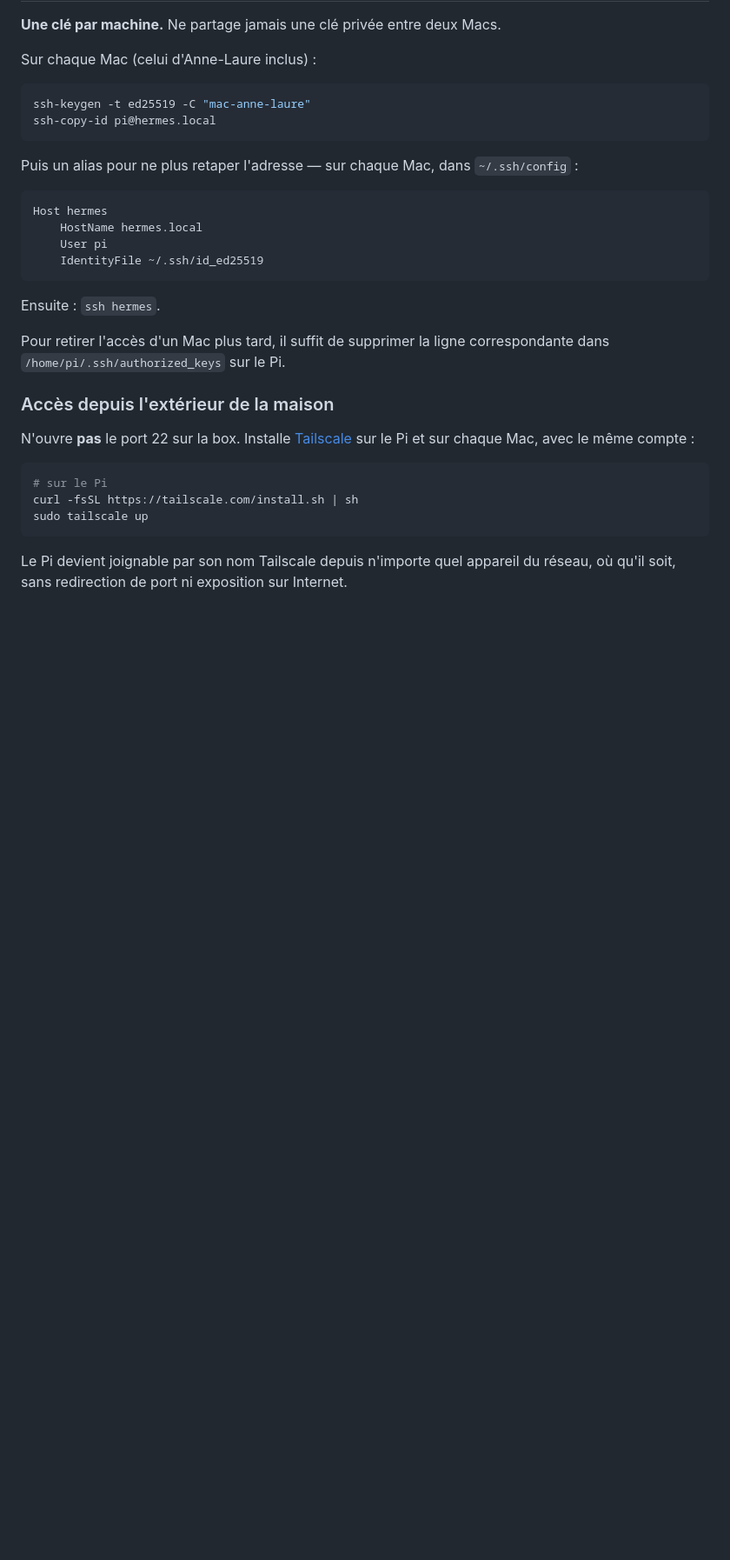
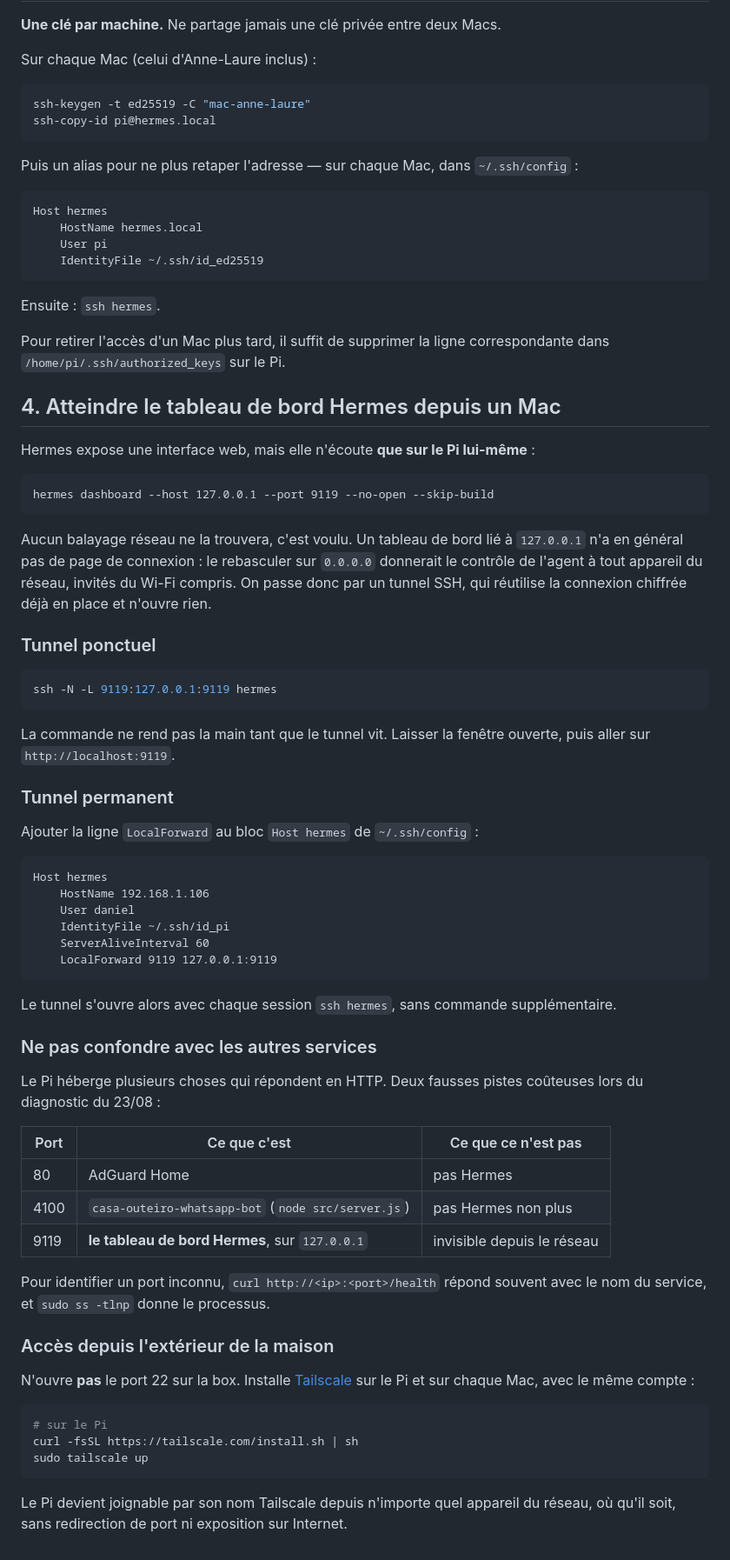
Before and after one commit to winnerchoicesa-droid/D, a Markdown page: docs/acces-pi-depuis-mac.md, the part around the change. Shown at 87% size. GitHub-like rendering; blank space fills up the shorter version.

Commit message:
Document reaching the Hermes dashboard over an SSH tunnel
The dashboard runs as 'hermes dashboard --host 127.0.0.1 --port 9119', so no
network scan finds it. Binding it to 0.0.0.0 would hand agent control to any
device on the LAN, guest Wi-Fi included; a tunnel reuses the SSH connection and
exposes nothing.

Records the one-off command, the LocalForward line that makes it permanent, and
a table of the Pi's HTTP services — AdGuard on 80 and the Casa Outeiro WhatsApp
bot on 4100 were both mistaken for Hermes during the 23/08 diagnosis.

Co-Authored-By: Claude Opus 5 <noreply@anthropic.com>
Claude-Session: https://claude.ai/code/session_01QjtcpsZSXZapdNuSbMnFTe

````diff
--- a/docs/acces-pi-depuis-mac.md
+++ b/docs/acces-pi-depuis-mac.md
@@ -214,6 +214,59 @@ Ensuite : `ssh hermes`.
 Pour retirer l'accès d'un Mac plus tard, il suffit de supprimer la ligne
 correspondante dans `/home/pi/.ssh/authorized_keys` sur le Pi.
 
+## 4. Atteindre le tableau de bord Hermes depuis un Mac
+
+Hermes expose une interface web, mais elle n'écoute **que sur le Pi lui-même** :
+
+```
+hermes dashboard --host 127.0.0.1 --port 9119 --no-open --skip-build
+```
+
+Aucun balayage réseau ne la trouvera, c'est voulu. Un tableau de bord lié à
+`127.0.0.1` n'a en général pas de page de connexion : le rebasculer sur
+`0.0.0.0` donnerait le contrôle de l'agent à tout appareil du réseau, invités
+du Wi-Fi compris. On passe donc par un tunnel SSH, qui réutilise la connexion
+chiffrée déjà en place et n'ouvre rien.
+
+### Tunnel ponctuel
+
+```bash
+ssh -N -L 9119:127.0.0.1:9119 hermes
+```
+
+La commande ne rend pas la main tant que le tunnel vit. Laisser la fenêtre
+ouverte, puis aller sur `http://localhost:9119`.
+
+### Tunnel permanent
+
+Ajouter la ligne `LocalForward` au bloc `Host hermes` de `~/.ssh/config` :
+
+```
+Host hermes
+    HostName 192.168.1.106
+    User daniel
+    IdentityFile ~/.ssh/id_pi
+    ServerAliveInterval 60
+    LocalForward 9119 127.0.0.1:9119
+```
+
+Le tunnel s'ouvre alors avec chaque session `ssh hermes`, sans commande
+supplémentaire.
+
+### Ne pas confondre avec les autres services
+
+Le Pi héberge plusieurs choses qui répondent en HTTP. Deux fausses pistes
+coûteuses lors du diagnostic du 23/08 :
+
+| Port | Ce que c'est | Ce que ce n'est pas |
+|---|---|---|
+| 80 | AdGuard Home | pas Hermes |
+| 4100 | `casa-outeiro-whatsapp-bot` (`node src/server.js`) | pas Hermes non plus |
+| 9119 | **le tableau de bord Hermes**, sur `127.0.0.1` | invisible depuis le réseau |
+
+Pour identifier un port inconnu, `curl http://<ip>:<port>/health` répond
+souvent avec le nom du service, et `sudo ss -tlnp` donne le processus.
+
 ### Accès depuis l'extérieur de la maison
 
 N'ouvre **pas** le port 22 sur la box. Installe [Tailscale](https://tailscale.com)
````
